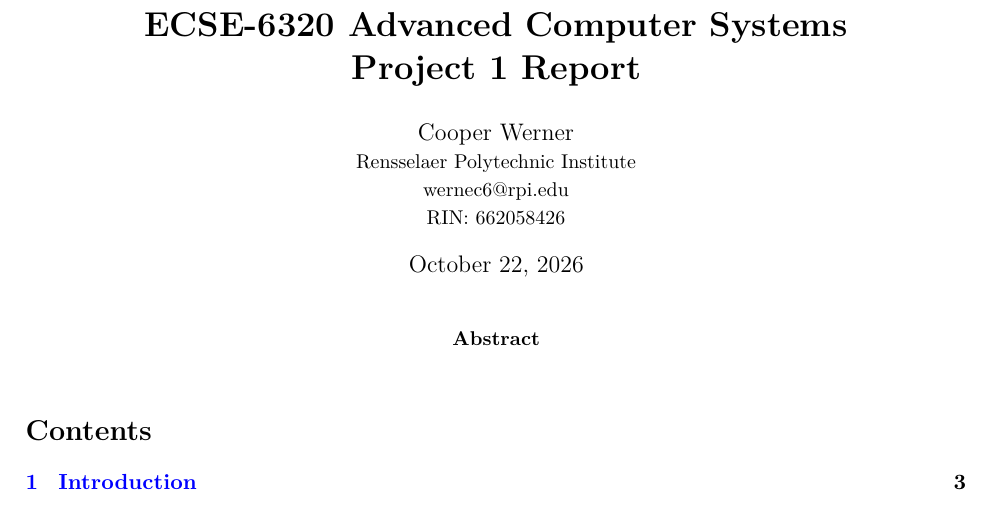
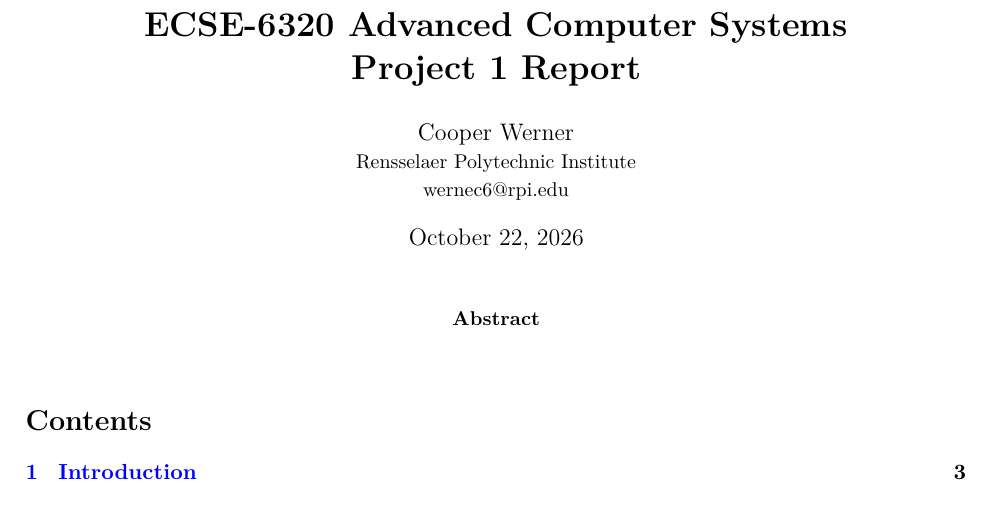
Before and after one commit to CooperW824/ECSE-6320-Project-1-SIMD, a LaTeX paper (Report/report.tex): part of page 1 of 17, cut so that both start at the same text. Compiled offline with pdfLaTeX.

Commit message:
Remove RIN from report

```diff
--- a/Report/report.tex
+++ b/Report/report.tex
@@ -92,7 +92,7 @@
 
 % ---------- Title Info ----------
 \title{\textbf{ECSE-6320 Advanced Computer Systems \\ Project 1 Report}}
-\author{Cooper Werner \\\small Rensselaer Polytechnic Institute \\ \small wernec6@rpi.edu \\ \small RIN: 662058426}
+\author{Cooper Werner \\\small Rensselaer Polytechnic Institute \\ \small wernec6@rpi.edu}
 \date{\today}
 
 \begin{document}
```
Also changed, not shown: Report/report.pdf, Report/report.tex (9 more changed lines).
